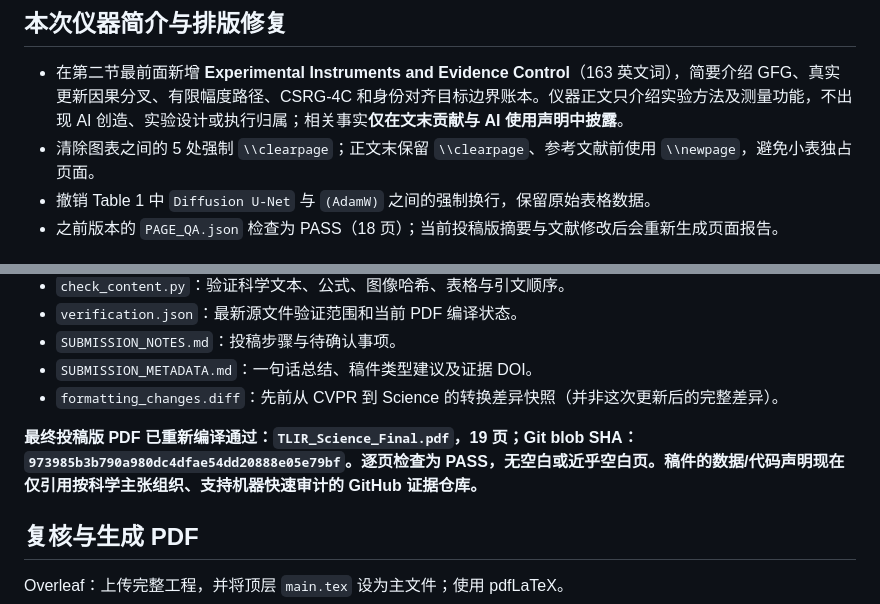
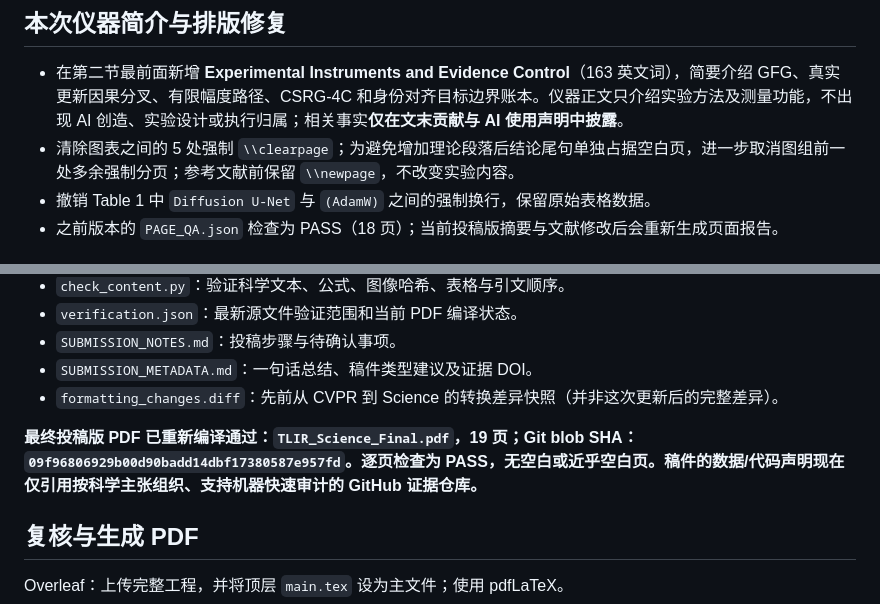
Before and after one commit to wind342/gfg-training-learning-inference-experiments, a Markdown page: manuscripts/tlir_science/README.md, 2 parts joined by grey strips. Drawn GitHub-style.

Commit message:
Refresh approved Section 5 review PDF checksum and final figure flow

```diff
--- a/manuscripts/tlir_science/README.md
+++ b/manuscripts/tlir_science/README.md
@@ -20,7 +20,7 @@
 ## 本次仪器简介与排版修复
 
 - 在第二节最前面新增 **Experimental Instruments and Evidence Control**（163 英文词），简要介绍 GFG、真实更新因果分叉、有限幅度路径、CSRG-4C 和身份对齐目标边界账本。仪器正文只介绍实验方法及测量功能，不出现 AI 创造、实验设计或执行归属；相关事实**仅在文末贡献与 AI 使用声明中披露**。
-- 清除图表之间的 5 处强制 `\\clearpage`；正文末保留 `\\clearpage`、参考文献前使用 `\\newpage`，避免小表独占页面。
+- 清除图表之间的 5 处强制 `\\clearpage`；为避免增加理论段落后结论尾句单独占据空白页，进一步取消图组前一处多余强制分页；参考文献前保留 `\\newpage`，不改变实验内容。
 - 撤销 Table 1 中 `Diffusion U-Net` 与 `(AdamW)` 之间的强制换行，保留原始表格数据。
 - 之前版本的 `PAGE_QA.json` 检查为 PASS（18 页）；当前投稿版摘要与文献修改后会重新生成页面报告。
 
@@ -69,7 +69,7 @@
 - `SUBMISSION_METADATA.md`：一句话总结、稿件类型建议及证据 DOI。
 - `formatting_changes.diff`：先前从 CVPR 到 Science 的转换差异快照（并非这次更新后的完整差异）。
 
-**最终投稿版 PDF 已重新编译通过：`TLIR_Science_Final.pdf`，19 页；Git blob SHA：`973985b3b790a980dc4dfae54dd20888e05e79bf`。逐页检查为 PASS，无空白或近乎空白页。稿件的数据/代码声明现在仅引用按科学主张组织、支持机器快速审计的 GitHub 证据仓库。**
+**最终投稿版 PDF 已重新编译通过：`TLIR_Science_Final.pdf`，19 页；Git blob SHA：`09f96806929b00d90badd14dbf17380587e957fd`。逐页检查为 PASS，无空白或近乎空白页。稿件的数据/代码声明现在仅引用按科学主张组织、支持机器快速审计的 GitHub 证据仓库。**
 
 ## 复核与生成 PDF
 
```
